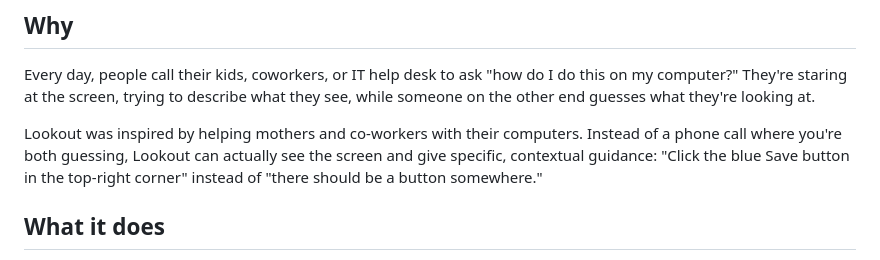
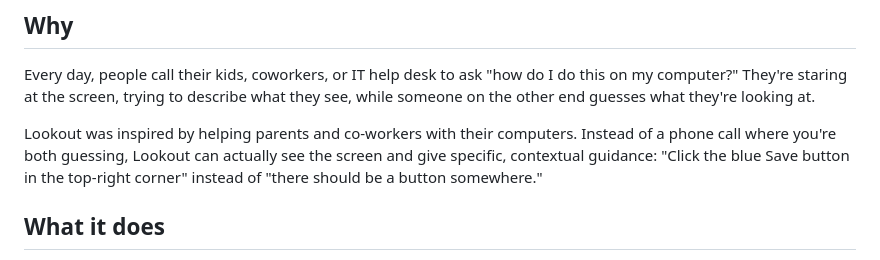
Before and after one commit to AnthonyDavidAdams/Lookout, a Markdown page: README.md, the part around the change. Drawn GitHub-style.

Commit message:
Update README: mothers → parents
Co-Authored-By: Claude Opus 4.6 (1M context) <noreply@anthropic.com>

```diff
--- a/README.md
+++ b/README.md
@@ -10,7 +10,7 @@ An AI screen assistant for macOS. Lookout sees your screen and helps you navigat
 
 Every day, people call their kids, coworkers, or IT help desk to ask "how do I do this on my computer?" They're staring at the screen, trying to describe what they see, while someone on the other end guesses what they're looking at.
 
-Lookout was inspired by helping mothers and co-workers with their computers. Instead of a phone call where you're both guessing, Lookout can actually see the screen and give specific, contextual guidance: "Click the blue Save button in the top-right corner" instead of "there should be a button somewhere."
+Lookout was inspired by helping parents and co-workers with their computers. Instead of a phone call where you're both guessing, Lookout can actually see the screen and give specific, contextual guidance: "Click the blue Save button in the top-right corner" instead of "there should be a button somewhere."
 
 ## What it does
 
```
